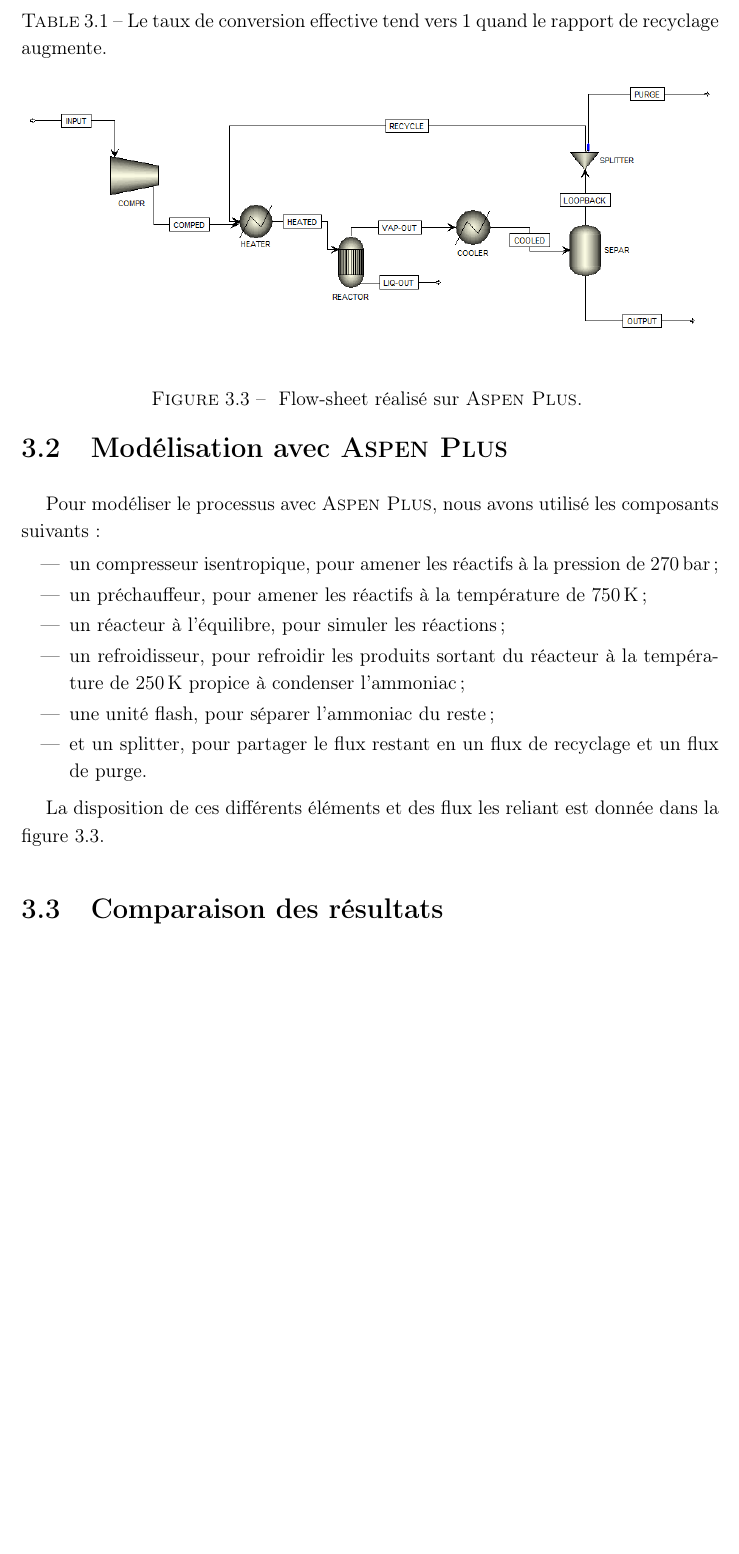
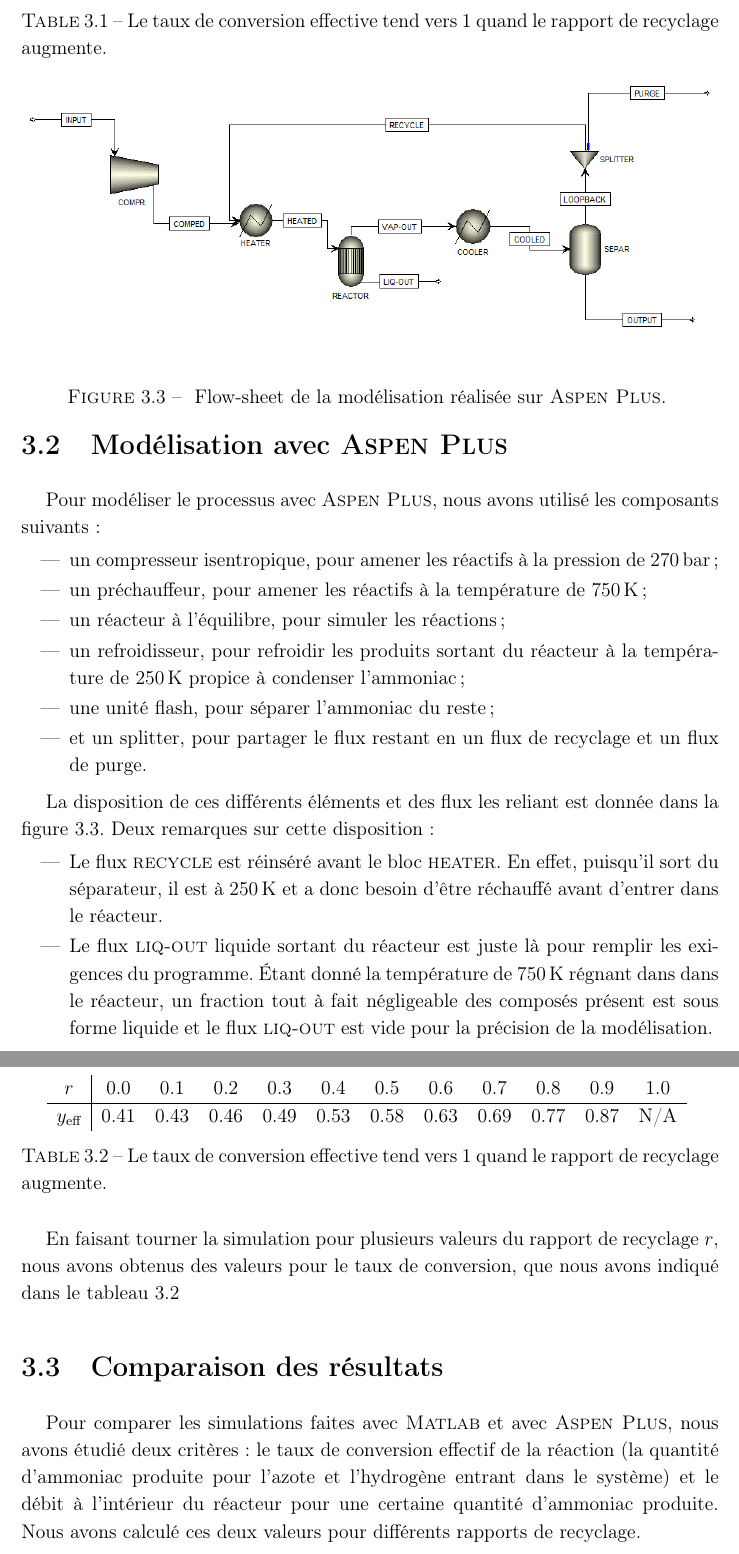
Before and after one commit to vlecomte/q3-1211, a LaTeX thesis (final/final.tex, which reads final/tache2.tex): part of page 28 of 33 before the commit and two parts of pages 28 and 29 of 34 after it, the two joined at a grey line, cut so that both start at the same text, the shorter picture padded with empty space. The pictures show the PDF file final/final.pdf that the author committed with the source.

Commit message:
Finished section on aspen+ simulation

```diff
--- a/final/tache2.tex
+++ b/final/tache2.tex
@@ -381,12 +381,48 @@ les composants suivants:
     \centering
     \includegraphics[width=\textwidth]{img/aspen}
     \caption{
-        Flow-sheet réalisé sur \aspen.
+        Flow-sheet de la modélisation réalisée sur \aspen.
     }
     \label{fig:aspen}
 \end{figure}
 
 La disposition de ces différents éléments et des flux les reliant
-est donnée dans la figure~\ref{fig:aspen}.
+est donnée dans la figure~\ref{fig:aspen}. Deux remarques sur cette disposition:
+\begin{itemize}
+    \item Le flux \textsc{recycle} est réinséré avant le bloc \textsc{heater}.
+        En effet, puisqu'il sort du séparateur, il est à $250\,\kelvin$
+        et a donc besoin d'être réchauffé avant d'entrer dans le réacteur.
+    \item Le flux \textsc{liq-out} liquide sortant du réacteur est juste là pour
+        remplir les exigences du programme. Étant donné la température de
+        $750\,\kelvin$ régnant dans dans le réacteur, un fraction tout à fait
+        négligeable des composés présent est sous forme liquide et le flux
+        \textsc{liq-out} est vide pour la précision de la modélisation.
+\end{itemize}
+
+En faisant tourner la simulation pour plusieurs valeurs du rapport
+de recyclage $r$, nous avons obtenus des valeurs pour le taux de conversion,
+que nous avons indiqué dans le tableau~\ref{tab:result-aspen}
+
+\begin{table}
+    \centering
+    \begin{tabu}{c|ccccccccccc}
+        $r$ & 0.0 & 0.1 & 0.2 & 0.3 & 0.4
+        & 0.5 & 0.6 & 0.7 & 0.8 & 0.9 & 1.0 \\
+        \hline
+        $y\ind{eff}$ & 0.41 & 0.43 & 0.46 & 0.49 & 0.53
+        & 0.58 & 0.63 & 0.69 & 0.77 & 0.87 & N/A \\
+    \end{tabu}
+    \caption{Le taux de conversion effective tend vers 1 quand le
+    rapport de recyclage augmente.}
+    \label{tab:result-aspen}
+\end{table}
 
 \section{Comparaison des résultats}
+
+Pour comparer les simulations faites avec \matlab{} et avec \aspen{},
+nous avons étudié deux critères:
+le taux de conversion effectif de la réaction (la quantité d'ammoniac
+produite pour l'azote et l'hydrogène entrant dans le système)
+et le débit à l'intérieur du réacteur pour une certaine quantité d'ammoniac
+produite.
+Nous avons calculé ces deux valeurs pour différents rapports de recyclage.
```
Also changed, not shown: final/final.pdf. Lines whose indentation alone changed are shown as unchanged.
